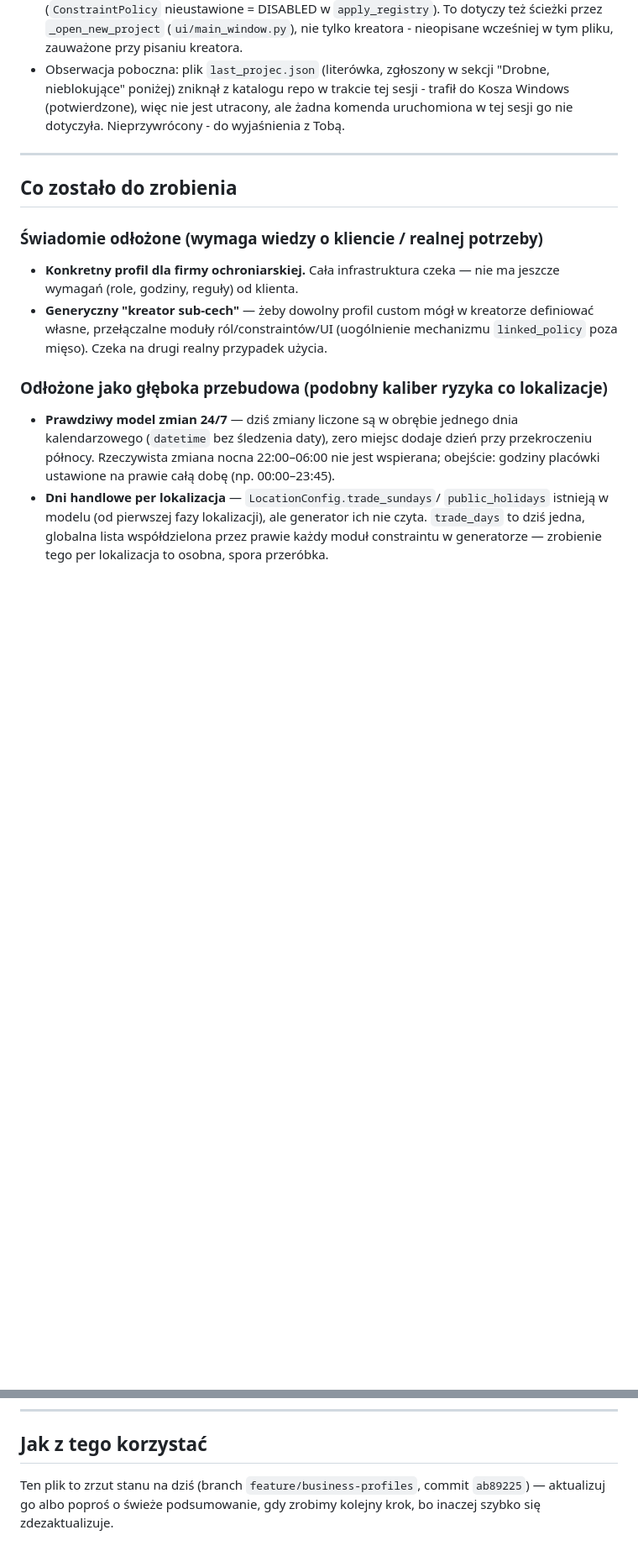
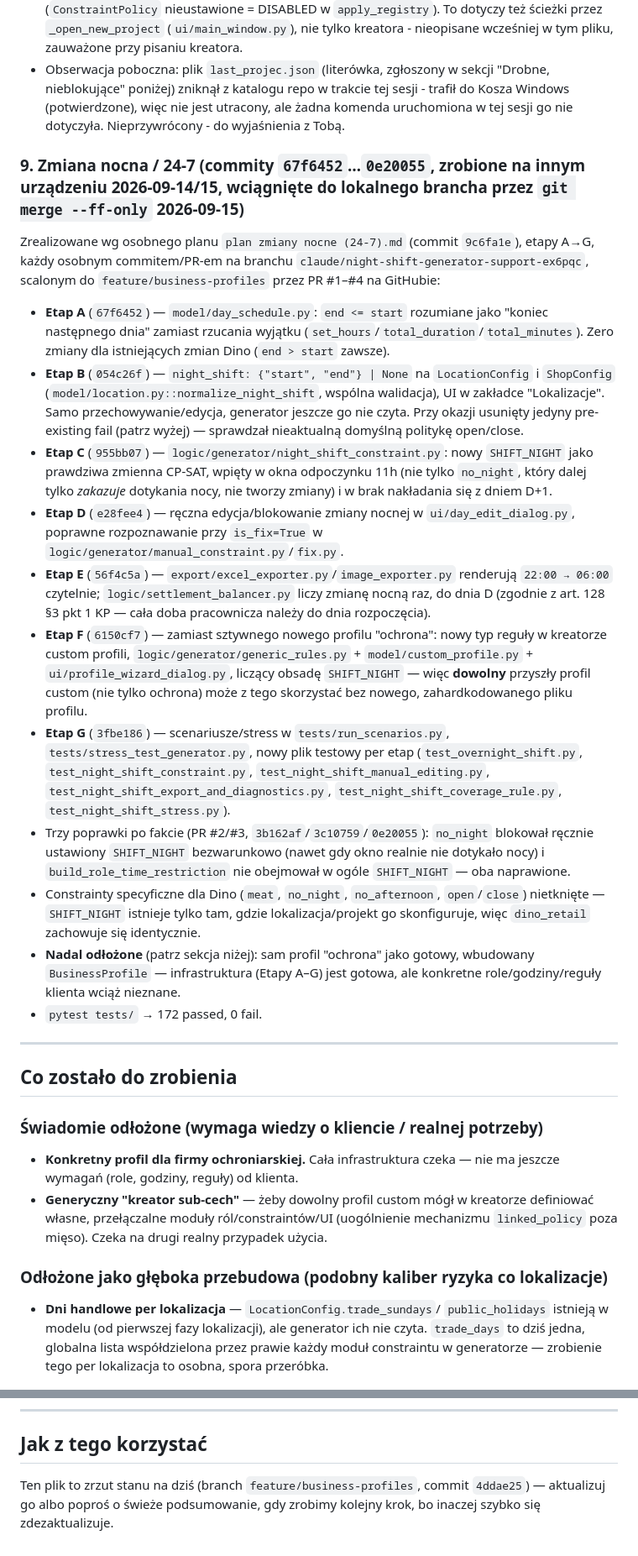
Before and after one commit to MarewBFN/grafik-dino, a Markdown page: plan generalizacji branzowej.md, 2 parts joined by grey strips. Shown at 84% size. Drawn GitHub-style; blank space fills up the shorter version.

Commit message:
Record the night-shift/24-7 work pulled in from the other device
Documents stages A-G of the night shift generator support (merged via
PRs #1-4 from claude/night-shift-generator-support-ex6pqc), moves it
out of the deferred-deep-rebuild list, and refreshes the test count and
head commit reference.

```diff
--- a/plan generalizacji branzowej.md
+++ b/plan generalizacji branzowej.md
@@ -189,6 +193,59 @@ kluczy licencji, appka go nie importuje):
   jest utracony, ale żadna komenda uruchomiona w tej sesji go nie
   dotyczyła. Nieprzywrócony - do wyjaśnienia z Tobą.
 
+### 9. Zmiana nocna / 24-7 (commity `67f6452`…`0e20055`, zrobione na innym urządzeniu 2026-09-14/15, wciągnięte do lokalnego brancha przez `git merge --ff-only` 2026-09-15)
+
+Zrealizowane wg osobnego planu `plan zmiany nocne (24-7).md` (commit
+`9c6fa1e`), etapy A→G, każdy osobnym commitem/PR-em na branchu
+`claude/night-shift-generator-support-ex6pqc`, scalonym do
+`feature/business-profiles` przez PR #1–#4 na GitHubie:
+
+- **Etap A** (`67f6452`) — `model/day_schedule.py`: `end <= start`
+  rozumiane jako "koniec następnego dnia" zamiast rzucania wyjątku
+  (`set_hours`/`total_duration`/`total_minutes`). Zero zmiany dla
+  istniejących zmian Dino (`end > start` zawsze).
+- **Etap B** (`054c26f`) — `night_shift: {"start", "end"} | None` na
+  `LocationConfig` i `ShopConfig` (`model/location.py::normalize_night_shift`,
+  wspólna walidacja), UI w zakładce "Lokalizacje". Samo
+  przechowywanie/edycja, generator jeszcze go nie czyta. Przy okazji
+  usunięty jedyny pre-existing fail (patrz wyżej) — sprawdzał nieaktualną
+  domyślną politykę open/close.
+- **Etap C** (`955bb07`) — `logic/generator/night_shift_constraint.py`:
+  nowy `SHIFT_NIGHT` jako prawdziwa zmienna CP-SAT, wpięty w okna
+  odpoczynku 11h (nie tylko `no_night`, który dalej tylko *zakazuje*
+  dotykania nocy, nie tworzy zmiany) i w brak nakładania się z dniem D+1.
+- **Etap D** (`e28fee4`) — ręczna edycja/blokowanie zmiany nocnej w
+  `ui/day_edit_dialog.py`, poprawne rozpoznawanie przy `is_fix=True`
+  w `logic/generator/manual_constraint.py`/`fix.py`.
+- **Etap E** (`56f4c5a`) — `export/excel_exporter.py`/`image_exporter.py`
+  renderują `22:00 → 06:00` czytelnie; `logic/settlement_balancer.py`
+  liczy zmianę nocną raz, do dnia D (zgodnie z art. 128 §3 pkt 1 KP —
+  cała doba pracownicza należy do dnia rozpoczęcia).
+- **Etap F** (`6150cf7`) — zamiast sztywnego nowego profilu "ochrona":
+  nowy typ reguły w kreatorze custom profili,
+  `logic/generator/generic_rules.py` + `model/custom_profile.py` +
+  `ui/profile_wizard_dialog.py`, liczący obsadę `SHIFT_NIGHT` — więc
+  **dowolny** przyszły profil custom (nie tylko ochrona) może z tego
+  skorzystać bez nowego, zahardkodowanego pliku profilu.
+- **Etap G** (`3fbe186`) — scenariusze/stress w `tests/run_scenarios.py`,
+  `tests/stress_test_generator.py`, nowy plik testowy per etap
+  (`test_overnight_shift.py`, `test_night_shift_constraint.py`,
+  `test_night_shift_manual_editing.py`,
+  `test_night_shift_export_and_diagnostics.py`,
+  `test_night_shift_coverage_rule.py`, `test_night_shift_stress.py`).
+- Trzy poprawki po fakcie (PR #2/#3, `3b162af`/`3c10759`/`0e20055`):
+  `no_night` blokował ręcznie ustawiony `SHIFT_NIGHT` bezwarunkowo (nawet
+  gdy okno realnie nie dotykało nocy) i `build_role_time_restriction` nie
+  obejmował w ogóle `SHIFT_NIGHT` — oba naprawione.
+- Constrainty specyficzne dla Dino (`meat`, `no_night`, `no_afternoon`,
+  `open`/`close`) nietknięte — `SHIFT_NIGHT` istnieje tylko tam, gdzie
+  lokalizacja/projekt go skonfiguruje, więc `dino_retail` zachowuje się
+  identycznie.
+- **Nadal odłożone** (patrz sekcja niżej): sam profil "ochrona" jako
+  gotowy, wbudowany `BusinessProfile` — infrastruktura (Etapy A–G) jest
+  gotowa, ale konkretne role/godziny/reguły klienta wciąż nieznane.
+- `pytest tests/` → 172 passed, 0 fail.
+
 ---
 
 ## Co zostało do zrobienia
@@ -204,11 +261,6 @@ kluczy licencji, appka go nie importuje):
 
 ### Odłożone jako głęboka przebudowa (podobny kaliber ryzyka co lokalizacje)
 
-- **Prawdziwy model zmian 24/7** — dziś zmiany liczone są w obrębie
-  jednego dnia kalendarzowego (`datetime` bez śledzenia daty), zero
-  miejsc dodaje dzień przy przekroczeniu północy. Rzeczywista zmiana
-  nocna 22:00–06:00 nie jest wspierana; obejście: godziny placówki
-  ustawione na prawie całą dobę (np. 00:00–23:45).
 - **Dni handlowe per lokalizacja** — `LocationConfig.trade_sundays`/
   `public_holidays` istnieją w modelu (od pierwszej fazy lokalizacji),
   ale generator ich nie czyta. `trade_days` to dziś jedna, globalna lista
@@ -264,5 +316,5 @@ kluczy licencji, appka go nie importuje):
 ## Jak z tego korzystać
 
 Ten plik to zrzut stanu na dziś (branch `feature/business-profiles`,
-commit `ab89225`) — aktualizuj go albo poproś o świeże podsumowanie, gdy
+commit `4ddae25`) — aktualizuj go albo poproś o świeże podsumowanie, gdy
 zrobimy kolejny krok, bo inaczej szybko się zdezaktualizuje.
```
Also changed, not shown: other parts of plan generalizacji branzowej.md (+7 -3 lines).
